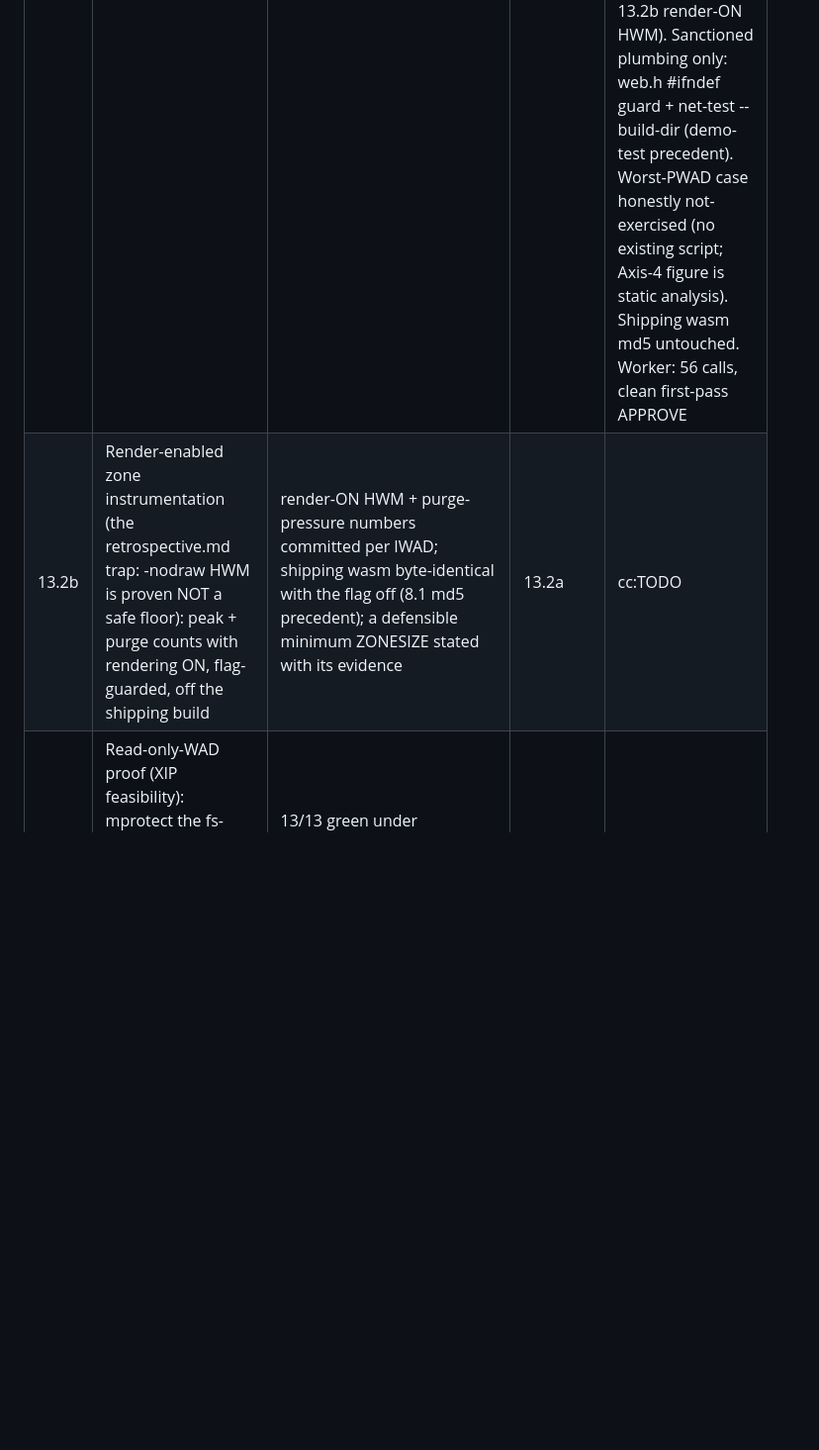
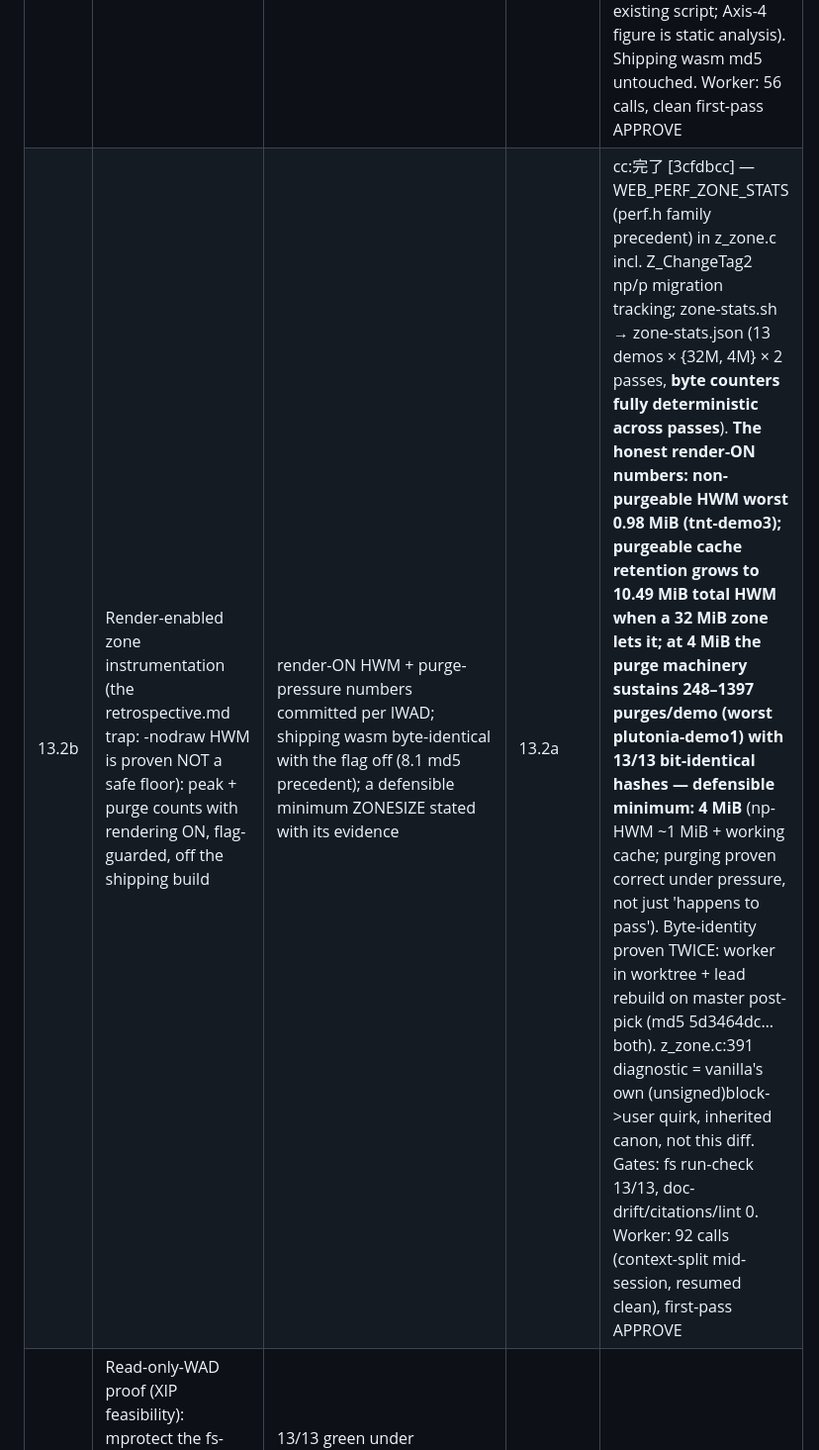
Before and after one commit to mattafaak/webdoom, a Markdown page: Plans.md, the part around the change. Shown at 99% size. Rendered like a GitHub page; blank space fills up the shorter version.

Commit message:
plan: 13.2b landed — render-ON HWM measured; 4 MiB zone floor defensible
Co-Authored-By: Claude Fable 5 <noreply@anthropic.com>

```diff
--- a/Plans.md
+++ b/Plans.md
@@ -67,7 +67,7 @@ never self-consistency; exit codes measured bare, never through a pipe.
 | 13.1a | Cycle-floor harness: deterministic per-tic instruction counts on fs-doom/nat-doom (callgrind Ir / `perf stat` / qemu icount — noise-free, unlike the wall-clock benches that were noise-limited at ~0.001 ms) | committed script regenerates whole-program instructions/tic for all 13 demos: avg AND p99/max per tic (35 Hz is a deadline; texture-composite frames spike) | - | cc:完了 [1f36f1f] — **the project's first cycle-floor numbers**: per-IWAD avg instr/tic = doom 1.218M / doom2 1.306M / tnt 1.308M / plutonia 1.354M (full sim+render, x86-64 user-space retired instructions via perf_event_open in the fs-doom SHIM — engine/core ZERO diff); worst p99 = 2.693M (doom-demo4); max tics are level-load boundaries (excluded from floor analysis). First atlas arithmetic: a 2×23 MHz 32X-class budget (~657K cycles/tic/CPU) is ~2× short of the x86 instr count — NOT the 20–100× SNES wall; the open cell stays open. FINDING: pe.size=0 required for -m32 compat-mode perf_event_open (sizeof silently yields zero counts). Variance honestly 1.3–9.9% (vDSO/scheduling noise; p50 recommended as the comparison metric — NOT hidden). Sim-untouched proven: 13/13 hashes identical in counting AND normal modes; run-check green from master. Gates: doc-drift/citations/lint 0. Worker: 85 calls, clean first-pass APPROVE |
 | 13.1b | Per-subsystem attribution: callgrind inclusive costs mapped to the established bench stages (sim vs bsp+segs vs planes vs masked) | committed table, regenerable by one script; stage sums reconcile against whole-program counts; this becomes Phase 14's scoreboard | 13.1a | cc:完了 [56c53fd] — fs shim's perf layer reads the SAME perf_event fd at core's existing stage brackets (engine/ ZERO diff, verified) ⇒ reconciliation **exact 0.0000% by construction** all 13 demos ×2. **THE HEADLINE THE ATLAS NEEDED: sim = 3.4–8.3% of whole-program — sim p50 per IWAD = 48–87K instr/tic** (render: bsp 40–53% dominant, planes 25–44%; rank order matches wall-clock §A). First 32X-cell arithmetic: worst-IWAD sim ≈13% of ONE 23 MHz SH-2's 657K cycles/tic budget pre-ISA-conversion — sim-only tic-exact on 32X-class looks plausible; 13.5 formalizes. KEY CAVEAT (FINDING-2): instr share ≠ wall share (sim 3–8% instr vs 0.25% wall — render pays cache misses instructions don't see) ⇒ atlas conversion factors need memory-system error bars, not just ISA ratios. 13.1a consistency: render WAS on in both. Gates: fs run-check 13/13 from master, doc-drift/citations/lint 0. Worker: 76 calls, clean first-pass APPROVE |
 | 13.2a | Zone floor, decisive cheap step: re-run the 4 MB and 8 MB ZONESIZE render+net gates on post-3.2 master (task 2.5's failures predate the dc_texheight OOB fixes — they may simply vanish) | pass/fail per size recorded with the render gate AND the 4-client net gate (zone backs thinker allocations); if failures persist, failing golden set named | - | cc:完了 [e3ba4ec] — **both 4 MiB AND 8 MiB pass everything**: sim 13/13, render 13/13 pixel-identical (0 failing goldens vs 2.5-era's 10/6), 4-client net ~1385 tics 0 mismatches, both sizes. Verdict: **the 2.5 failures were ENTIRELY the dc_texheight OOB layout-pinning (fixed 3.1/3.2); PU_CACHE use-after-purge FALSIFIED** for the 13-demo corpus. The credible zone floor drops 32→4 MiB (demo-proven; bare-metal.md §2.2's 4 MiB first-pass guidance now evidence-backed). Shipping ZONESIZE unchanged (14.x decision, needs 13.2b render-ON HWM). Sanctioned plumbing only: web.h #ifndef guard + net-test --build-dir (demo-test precedent). Worst-PWAD case honestly not-exercised (no existing script; Axis-4 figure is static analysis). Shipping wasm md5 untouched. Worker: 56 calls, clean first-pass APPROVE |
-| 13.2b | Render-enabled zone instrumentation (the retrospective.md trap: -nodraw HWM is proven NOT a safe floor): peak + purge counts with rendering ON, flag-guarded, off the shipping build | render-ON HWM + purge-pressure numbers committed per IWAD; shipping wasm byte-identical with the flag off (8.1 md5 precedent); a defensible minimum ZONESIZE stated with its evidence | 13.2a | cc:TODO |
+| 13.2b | Render-enabled zone instrumentation (the retrospective.md trap: -nodraw HWM is proven NOT a safe floor): peak + purge counts with rendering ON, flag-guarded, off the shipping build | render-ON HWM + purge-pressure numbers committed per IWAD; shipping wasm byte-identical with the flag off (8.1 md5 precedent); a defensible minimum ZONESIZE stated with its evidence | 13.2a | cc:完了 [3cfdbcc] — WEB_PERF_ZONE_STATS (perf.h family precedent) in z_zone.c incl. Z_ChangeTag2 np/p migration tracking; zone-stats.sh → zone-stats.json (13 demos × {32M, 4M} × 2 passes, **byte counters fully deterministic across passes**). **The honest render-ON numbers: non-purgeable HWM worst 0.98 MiB (tnt-demo3); purgeable cache retention grows to 10.49 MiB total HWM when a 32 MiB zone lets it; at 4 MiB the purge machinery sustains 248–1397 purges/demo (worst plutonia-demo1) with 13/13 bit-identical hashes — defensible minimum: 4 MiB** (np-HWM ~1 MiB + working cache; purging proven correct under pressure, not just 'happens to pass'). Byte-identity proven TWICE: worker in worktree + lead rebuild on master post-pick (md5 5d3464dc… both). z_zone.c:391 diagnostic = vanilla's own (unsigned)block->user quirk, inherited canon, not this diff. Gates: fs run-check 13/13, doc-drift/citations/lint 0. Worker: 92 calls (context-split mid-session, resumed clean), first-pass APPROVE |
 | 13.2c | Read-only-WAD proof (XIP feasibility): mprotect the fs-doom WAD blob PROT_READ, run 13 demos; verify the BLOCKMAP in-place byte-swap (bare-metal.md §5.1) hits the zone copy, not the blob | 13/13 green under PROT_READ or every writer named+dispositioned; result recorded in bare-metal.md §2.3 (this doubles as a trap for 13.4's wild write) | - | cc:TODO |
 | 13.3a | Big-endian trial, rung A — the first BE execution in repo history (SwapSHORT/LONG are identity macros, proven unreachable on LE by 9.2b): qemu-user m68k fs-doom (BE, tolerates unaligned — isolates pure byte-order bugs) | 13/13 per-tic hashes bit-identical on m68k; Swap implementations live inside the sanctioned `#ifdef` in m_swap.h; LE wasm proven byte-identical to master; bare-metal.md §5.1 promoted prediction→tested | - | cc:TODO |
 | 13.3b | Big-endian trial, rung B — BE + strict alignment: qemu-user mips BE, exercising bare-metal.md §5.2's 7 unaligned-access sites (r_data.c columnofs is per-frame) | 13/13 on mips BE; §5.2's site list validated or corrected; any core fix follows the 13.4b core-touch policy | 13.3a, 13.4a | cc:TODO |
```
